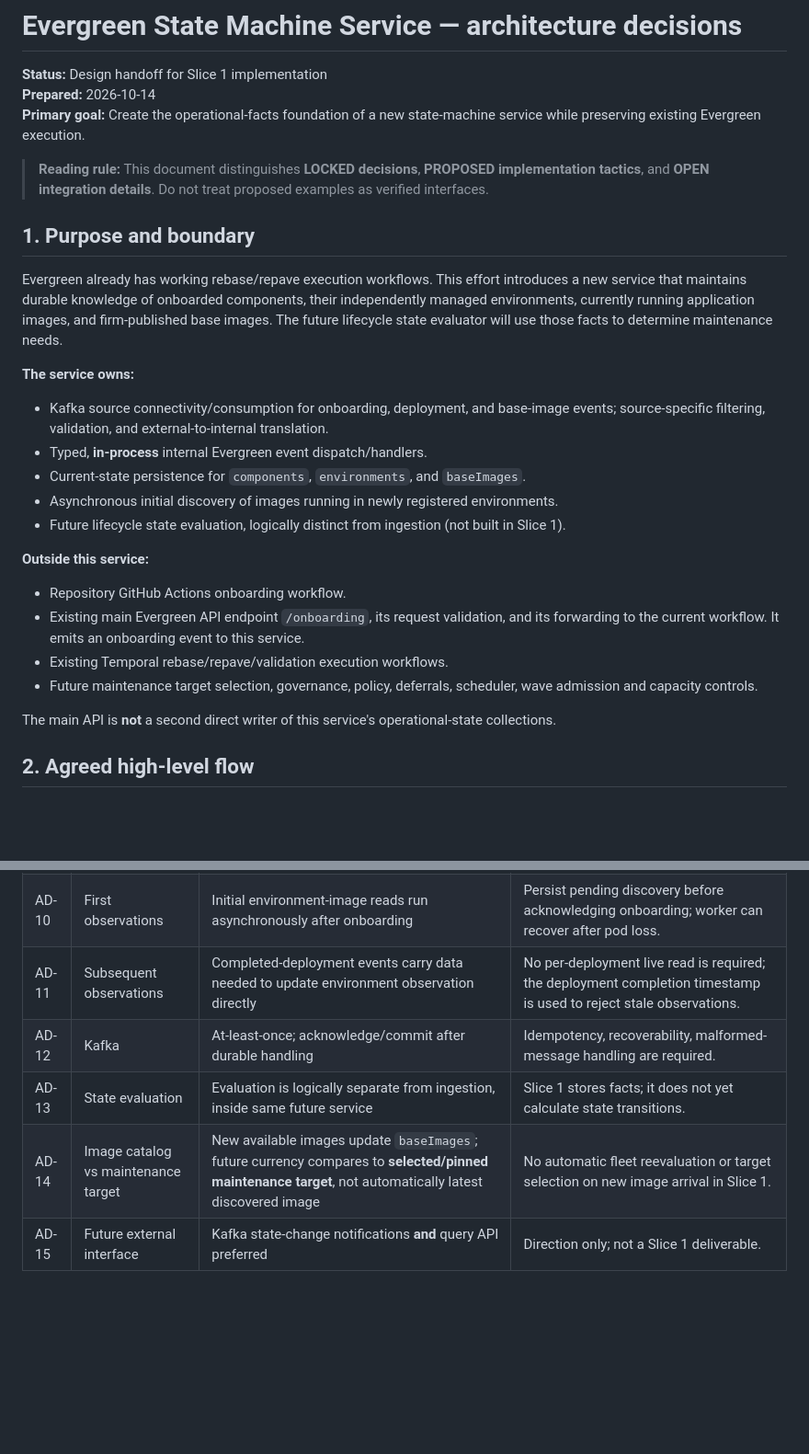
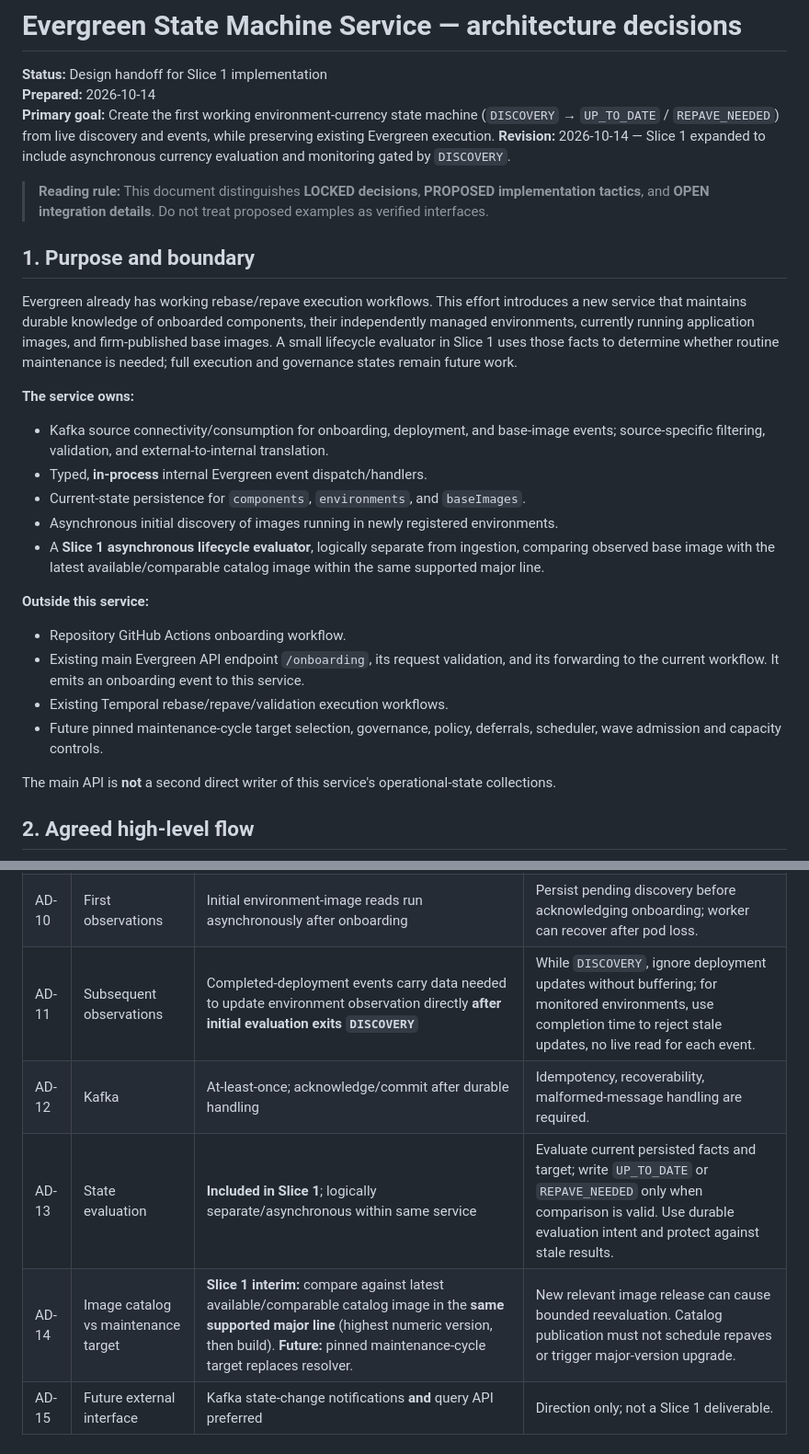
Before and after one commit to mhammons24/evergreen, a Markdown page: architecture.md, 2 parts joined by grey strips. Shown at 92% size. Rendered like a GitHub page; blank space fills up the shorter version.

```diff
--- a/architecture.md
+++ b/architecture.md
@@ -2,13 +2,14 @@
 
 **Status:** Design handoff for Slice 1 implementation
 **Prepared:** 2026-10-14
-**Primary goal:** Create the operational-facts foundation of a new state-machine service while preserving existing Evergreen execution.
+**Primary goal:** Create the first working environment-currency state machine (`DISCOVERY` → `UP_TO_DATE` / `REPAVE_NEEDED`) from live discovery and events, while preserving existing Evergreen execution.
+**Revision:** 2026-10-14 — Slice 1 expanded to include asynchronous currency evaluation and monitoring gated by `DISCOVERY`.
 
 > **Reading rule:** This document distinguishes **LOCKED decisions**, **PROPOSED implementation tactics**, and **OPEN integration details**. Do not treat proposed examples as verified interfaces.
 
 ## 1. Purpose and boundary
 
-Evergreen already has working rebase/repave execution workflows. This effort introduces a new service that maintains durable knowledge of onboarded components, their independently managed environments, currently running application images, and firm-published base images. The future lifecycle state evaluator will use those facts to determine maintenance needs.
+Evergreen already has working rebase/repave execution workflows. This effort introduces a new service that maintains durable knowledge of onboarded components, their independently managed environments, currently running application images, and firm-published base images. A small lifecycle evaluator in Slice 1 uses those facts to determine whether routine maintenance is needed; full execution and governance states remain future work.
 
 **The service owns:**
 
@@ -16,14 +17,14 @@ Evergreen already has working rebase/repave execution workflows. This effort int
 - Typed, **in-process** internal Evergreen event dispatch/handlers.
 - Current-state persistence for `components`, `environments`, and `baseImages`.
 - Asynchronous initial discovery of images running in newly registered environments.
-- Future lifecycle state evaluation, logically distinct from ingestion (not built in Slice 1).
+- A **Slice 1 asynchronous lifecycle evaluator**, logically separate from ingestion, comparing observed base image with the latest available/comparable catalog image within the same supported major line.
 
 **Outside this service:**
 
 - Repository GitHub Actions onboarding workflow.
 - Existing main Evergreen API endpoint `/onboarding`, its request validation, and its forwarding to the current workflow. It emits an onboarding event to this service.
 - Existing Temporal rebase/repave/validation execution workflows.
-- Future maintenance target selection, governance, policy, deferrals, scheduler, wave admission and capacity controls.
+- Future pinned maintenance-cycle target selection, governance, policy, deferrals, scheduler, wave admission and capacity controls.
 
 The main API is **not** a second direct writer of this service's operational-state collections.
 
@@ -69,10 +76,10 @@ Source adapters and domain handlers have different responsibilities. A new exter
 | AD-08 | Internal event routing | Typed Evergreen events handled **in-process** | No extra internal Kafka topics for Slice 1. |
 | AD-09 | Onboarding | Main API publishes onboarding event; state service initializes records | Environment begins in `DISCOVERY`; preserve current execution path in main API. |
 | AD-10 | First observations | Initial environment-image reads run asynchronously after onboarding | Persist pending discovery before acknowledging onboarding; worker can recover after pod loss. |
-| AD-11 | Subsequent observations | Completed-deployment events carry data needed to update environment observation directly | No per-deployment live read is required; the deployment completion timestamp is used to reject stale observations. |
+| AD-11 | Subsequent observations | Completed-deployment events carry data needed to update environment observation directly **after initial evaluation exits `DISCOVERY`** | While `DISCOVERY`, ignore deployment updates without buffering; for monitored environments, use completion time to reject stale updates, no live read for each event. |
 | AD-12 | Kafka | At-least-once; acknowledge/commit after durable handling | Idempotency, recoverability, malformed-message handling are required. |
-| AD-13 | State evaluation | Evaluation is logically separate from ingestion, inside same future service | Slice 1 stores facts; it does not yet calculate state transitions. |
-| AD-14 | Image catalog vs maintenance target | New available images update `baseImages`; future currency compares to **selected/pinned maintenance target**, not automatically latest discovered image | No automatic fleet reevaluation or target selection on new image arrival in Slice 1. |
+| AD-13 | State evaluation | **Included in Slice 1**; logically separate/asynchronous within same service | Evaluate current persisted facts and target; write `UP_TO_DATE` or `REPAVE_NEEDED` only when comparison is valid. Use durable evaluation intent and protect against stale results. |
+| AD-14 | Image catalog vs maintenance target | **Slice 1 interim:** compare against latest available/comparable catalog image in the **same supported major line** (highest numeric version, then build). **Future:** pinned maintenance-cycle target replaces resolver. | New relevant image release can cause bounded reevaluation. Catalog publication must not schedule repaves or trigger major-version upgrade. |
 | AD-15 | Future external interface | Kafka state-change notifications **and** query API preferred | Direction only; not a Slice 1 deliverable. |
 
 ## 4. Environment modeling nuances
```
Also changed, not shown: other parts of architecture.md (+24 -12 lines).
